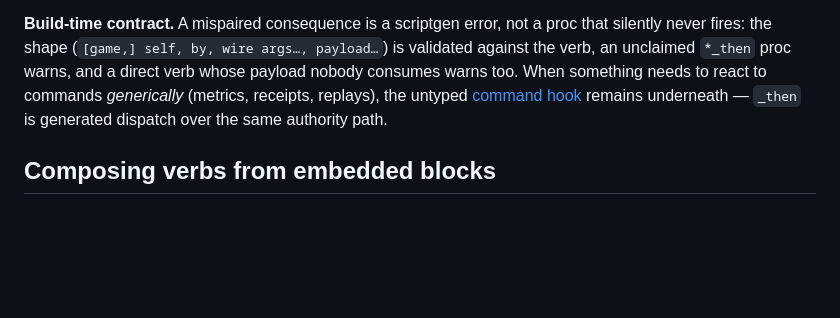
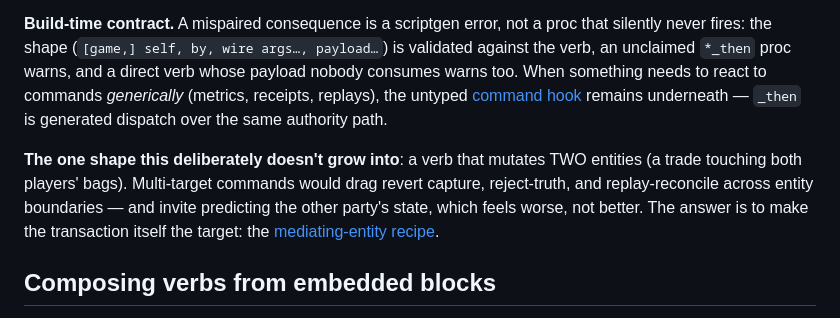
Before and after one commit to wlitwin/odin_godot, a Markdown page: docs/kit/net.md, the part around the change. GitHub-like rendering; blank space fills up the shorter version.

```diff
--- a/docs/kit/net.md
+++ b/docs/kit/net.md
@@ -167,8 +167,15 @@ proc that silently never fires: the shape (`[game,] self, by, wire args…,
 payload…`) is validated against the verb, an unclaimed `*_then` proc warns,
 and a direct verb whose payload nobody consumes warns too. When something
 needs to react to commands *generically* (metrics, receipts, replays), the
-untyped [command hook](session.md#per-type-hook-routing) remains underneath —
-`_then` is generated dispatch over the same authority path.
+untyped [command hook](session.md#command-hooks-the-generic-layer-under-_then)
+remains underneath — `_then` is generated dispatch over the same authority path.
+
+**The one shape this deliberately doesn't grow into**: a verb that mutates
+TWO entities (a trade touching both players' bags). Multi-target commands
+would drag revert capture, reject-truth, and replay-reconcile across entity
+boundaries — and invite predicting the other party's state, which feels
+worse, not better. The answer is to make the transaction itself the target:
+the [mediating-entity recipe](session.md#recipes-over-existing-pieces).
 
 ## Composing verbs from embedded blocks
 
```
Also changed, not shown: docs/kit/index.md (+3 -2 lines), docs/kit/session.md (+74 -0 lines).
